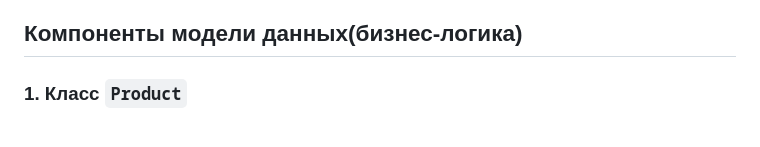
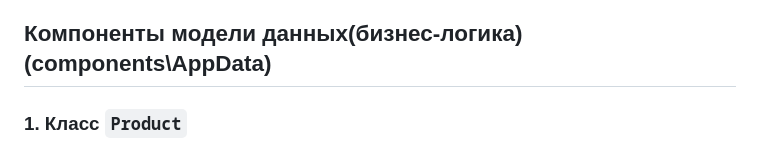
Before and after one commit to Leoch2340/larek, a Markdown page: README.md, the part around the change. GitHub-like rendering.

```diff
--- a/README.md
+++ b/README.md
@@ -89,7 +89,7 @@ npm run build
   - `onAll`, `ofAll` - подписывает на все события и сбрасывает все обработчики событий соответсвенно.
   - `trigger` - генерирует заданной событие с заданными аргументами. Позволяет передавать его в качестве обработчика события в другие классы, не зависящии напрямую от класса `EventEmmiter`.
 
-## Компоненты модели данных(бизнес-логика)
+## Компоненты модели данных(бизнес-логика) (components\AppData)
 ### 1. Класс `Product`
 Класс предназначен для создания и упрвления данными продукта. Обеспечивает представление информации о продукте, которое может быть использовано для отображения или для обработки в бизнес-логике. Наследуется от `Model<IProduct>`.
 
```
